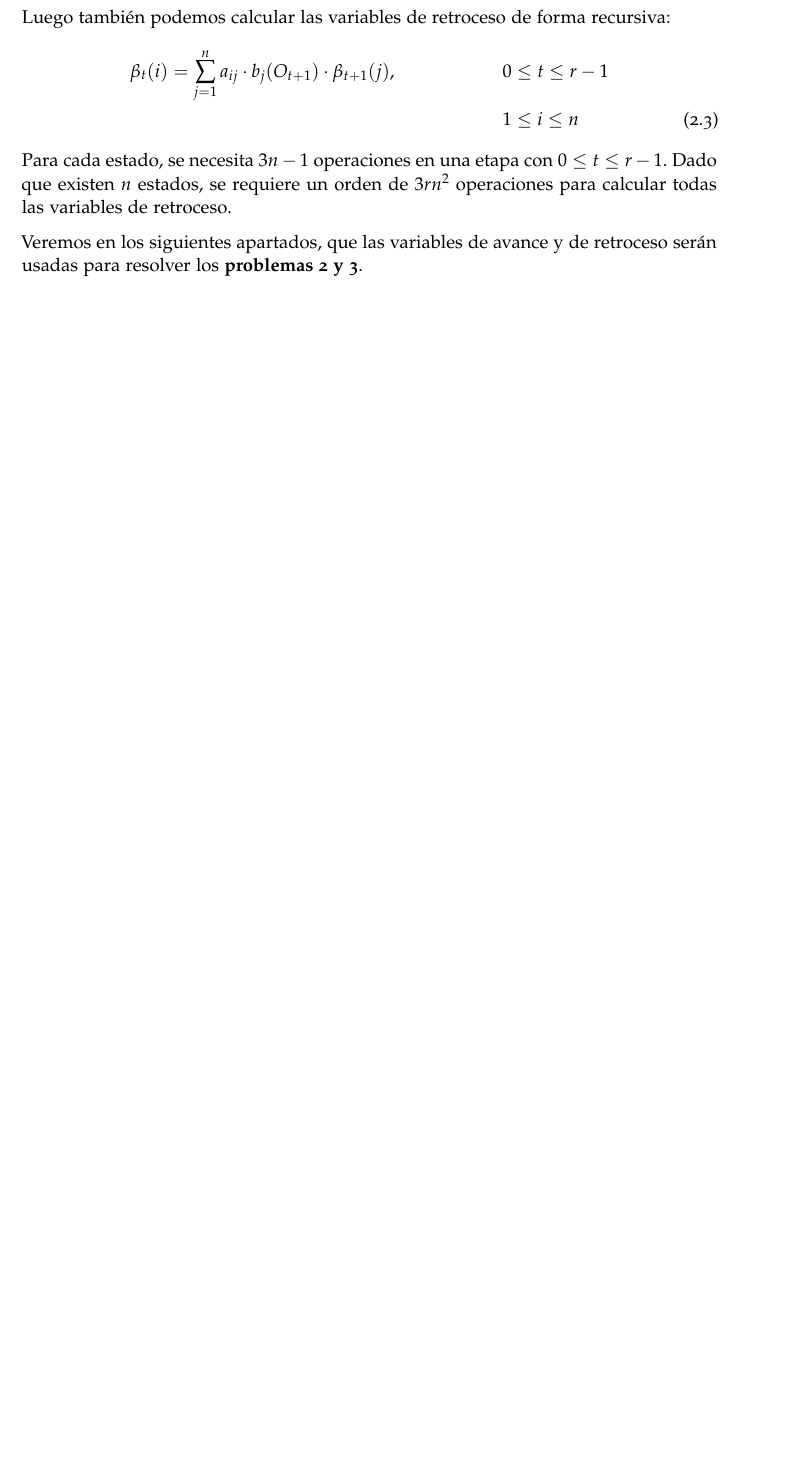
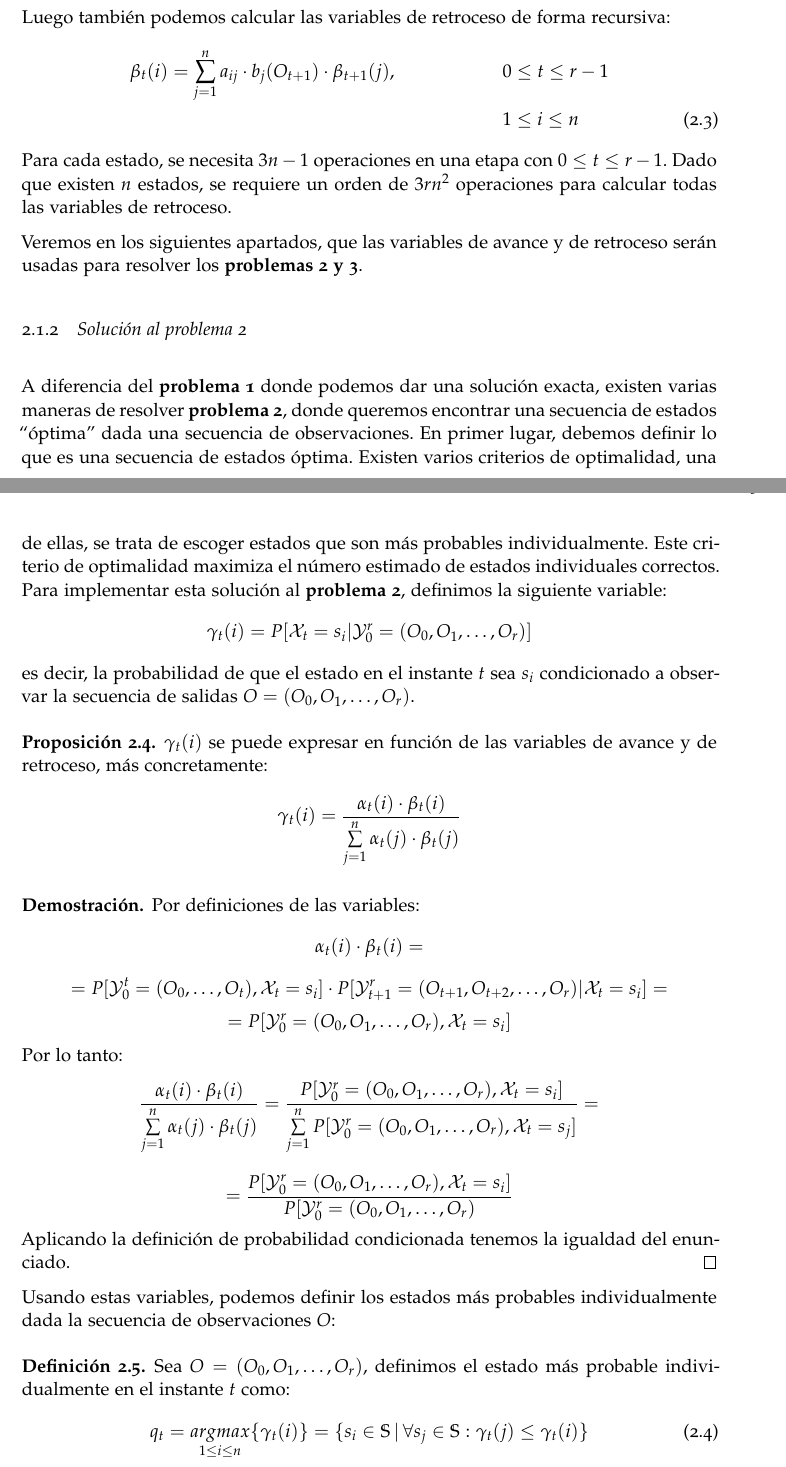
Before and after one commit to vdeq79/TFG, a LaTeX thesis (documentation/main.tex, which reads documentation/chapters/ModelosOcultosDeMarkov.tex): part of page 30 of 33 before the commit and two parts of pages 30 and 31 of 35 after it, the two joined at a grey line, cut so that both start at the same text, the shorter picture padded with empty space. Compiled offline with pdfLaTeX; a missing font is replaced by an installed copy or a similar font.

Commit message:
C2 empieza problema 2

```diff
--- a/documentation/chapters/ModelosOcultosDeMarkov.tex
+++ b/documentation/chapters/ModelosOcultosDeMarkov.tex
@@ -128,3 +128,32 @@ Luego también podemos calcular las variables de retroceso de forma recursiva:
 Para cada estado, se necesita $3n-1$ operaciones en una etapa con $0\leq t\leq r-1$. Dado que existen $n$ estados, se requiere un orden de $3r n^2$ operaciones para calcular todas las variables de retroceso.
 
 Veremos en los siguientes apartados, que las variables de avance y de retroceso serán usadas para resolver los \textbf{problemas 2 y 3}.
+\end{subsection}
+
+\begin{subsection}{Solución al problema 2}
+
+A diferencia del \textbf{problema 1} donde podemos dar una solución exacta, existen varias maneras de resolver \textbf{problema 2}, donde queremos encontrar una secuencia de estados \enquote{óptima} dada una secuencia de observaciones. En primer lugar, debemos definir lo que es una secuencia de estados óptima. Existen varios criterios de optimalidad, una de ellas, se trata de escoger estados que son más probables individualmente. Este criterio de optimalidad maximiza el número estimado de estados individuales correctos. Para implementar esta solución al \textbf{problema 2}, definimos la siguiente variable:
+\[\gamma_t(i)=P[\mathcal{X}_t=s_i|\mathcal{Y}_0^r=(O_0,O_1,\dots, O_r)]\]
+es decir, la probabilidad de que el estado en el instante $t$ sea $s_i$ condicionado a observar la secuencia de salidas $O=(O_0,O_1,\dots, O_r)$.
+
+\begin{proposition}
+$\gamma_t(i)$ se puede expresar en función de las variables de avance y de retroceso, más concretamente:
+\[\gamma_t(i)=\dfrac{\alpha_t(i)\cdot\beta_t(i)}{\sum\limits_{j=1}\limits^n \alpha_t(j)\cdot\beta_t(j)}\]
+\end{proposition}
+\begin{proofs*}
+Por definiciones de las variables:
+\[\alpha_t(i)\cdot\beta_t(i)=\]
+\[=P[\mathcal{Y}_0^t=(O_0,\dots,O_t), \mathcal{X}_t=s_i]\cdot P[\mathcal{Y}_{t+1}^r=(O_{t+1},O_{t+2},\dots,O_{r})|\mathcal{X}_t=s_i]=\]
+\[=P[\mathcal{Y}_0^r=(O_0,O_1,\dots, O_r),\mathcal{X}_t=s_i]\]
+Por lo tanto:
+\[\dfrac{\alpha_t(i)\cdot\beta_t(i)}{\sum\limits_{j=1}\limits^n \alpha_t(j)\cdot\beta_t(j)}=\dfrac{P[\mathcal{Y}_0^r=(O_0,O_1,\dots, O_r),\mathcal{X}_t=s_i]}{\sum\limits_{j=1}\limits^n P[\mathcal{Y}_0^r=(O_0,O_1,\dots, O_r),\mathcal{X}_t=s_j]}=\]
+\[=\dfrac{P[\mathcal{Y}_0^r=(O_0,O_1,\dots, O_r),\mathcal{X}_t=s_i]}{P[\mathcal{Y}_0^r=(O_0,O_1,\dots, O_r)}\]
+Aplicando la definición de probabilidad condicionada tenemos la igualdad del enunciado. \qed
+\end{proofs*}
+
+Usando estas variables, podemos definir los estados más probables individualmente dada la secuencia de observaciones $O$:
+\begin{definition}
+Sea $O=(O_0,O_1,\dots,O_r)$, definimos el estado más probable individualmente en el instante $t$ como:
+\[
+\HMMadd \label{estadoProbableIndividualmente}
+q_t=\underset{1\leq i\leq n}{argmax}\{\gamma_t(i)\}=\{s_i\in\mathbb{S}\,|\,\forall s_j\in\mathbb{S}:\gamma_t(j)\leq\gamma_t(i)\}\]
```
Also changed, not shown: documentation/main.pdf, documentation/chapters/ModelosOcultosDeMarkov.tex (7 more changed lines).
